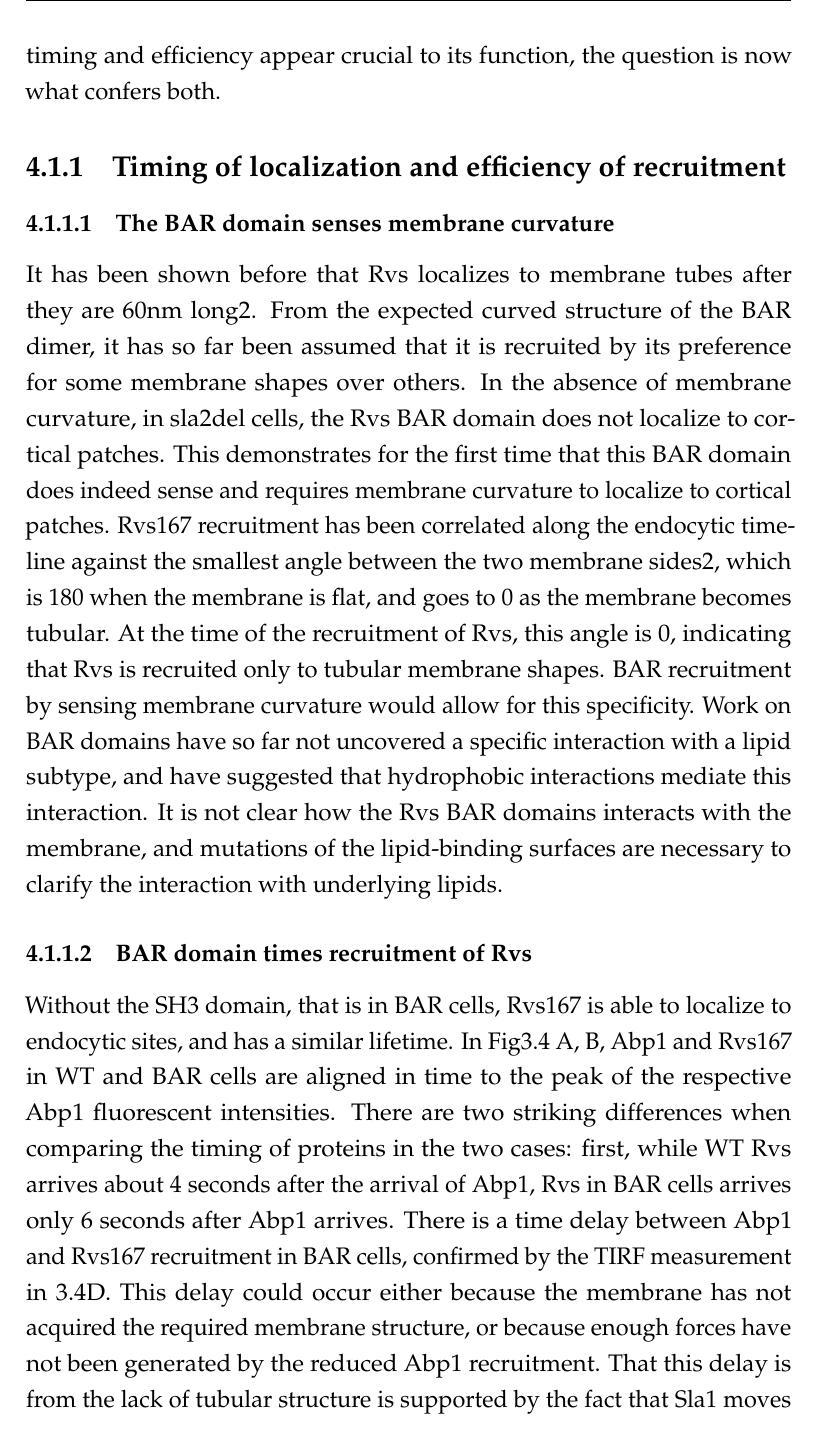
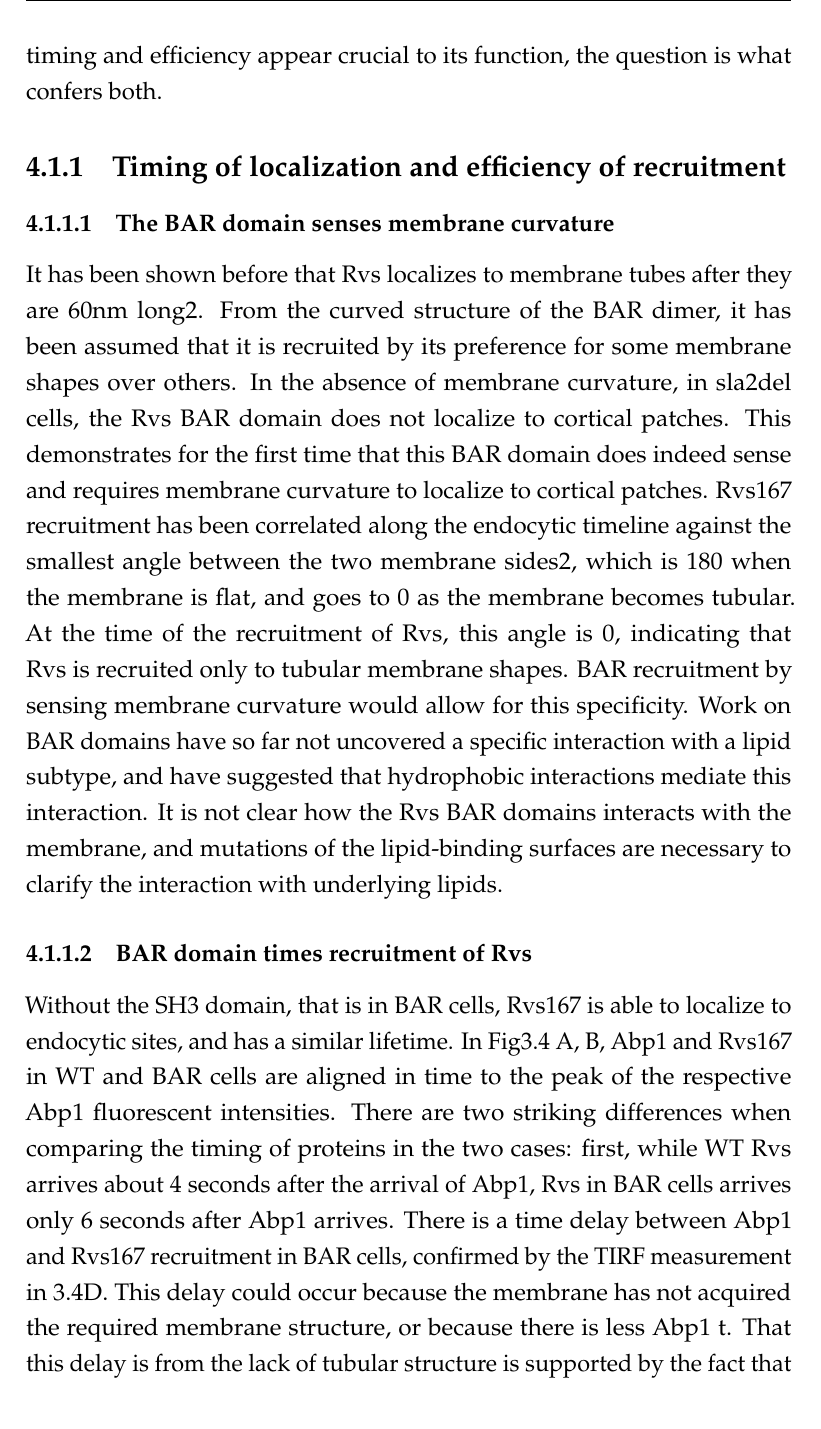
Before and after one commit to deepikaamenon/thesis_2021, a LaTeX thesis (main.tex, which reads Chapters/Discussion.tex): part of page 68 of 89, cut so that both start at the same text. Compiled offline with pdfLaTeX.

Commit message:
txs auto checkin

```diff
--- a/Chapters/Discussion.tex
+++ b/Chapters/Discussion.tex
@@ -9,17 +8,17 @@ I propose that Rvs localizes by interactions of the BAR domains of the Rvs compl
 Here I discuss the main findings of this thesis in support of these propositions.
 
 \section{Recruitment of Rvs to endocytic sites}
-Rvs is relatively short-lived protein at endocytic sites, recruited in the last stage, to membrane tubes1–3: timing and position appear to be tightly regulated. FCS measurements have shown that the cytoplasmic content of Rvs167, as well as that of Rvs161 is quite high compared to other endocytic proteins4: many early proteins, and several of the later WASP/ Myosin module like Las17, Vrp1, type1 myosins, are measured at 80-240nM, while cytoplasmic intensity of 161 is 721nM, and 167 is measured at 354nM. In spite of this, relatively few numbers of Rvs are recruited to endocytic sites, suggesting that cytoplasmic concentration alone does not determine recruitment dynamics. Comparison between FCS measurements of cytoplasmic concentration for different endocytic proteins, and their recruitment to the endocytic sites indicates low correlation between the two, perhaps unsurprisingly, requiring that other directed mechanisms recruit proteins in a timed and efficient manner. In the case of Rvs, both timing and efficiency appear crucial to its function, the question is now what confers both.
+Rvs is relatively short-lived protein at endocytic sites, recruited in the last stage, to membrane tubes1–3: timing and position appear to be tightly regulated. FCS measurements have shown that the cytoplasmic content of Rvs167, as well as that of Rvs161 is quite high compared to other endocytic proteins4: many early proteins, and several of the later WASP/ Myosin module like Las17, Vrp1, type1 myosins, are measured at 80-240nM, while cytoplasmic intensity of 161 is 721nM, and 167 is measured at 354nM. In spite of this, relatively few numbers of Rvs are recruited to endocytic sites, suggesting that cytoplasmic concentration alone does not determine recruitment dynamics. Comparison between FCS measurements of cytoplasmic concentration for different endocytic proteins, and their recruitment to the endocytic sites indicates low correlation between the two, perhaps unsurprisingly, requiring that other directed mechanisms recruit proteins in a timed and efficient manner. In the case of Rvs, both timing and efficiency appear crucial to its function, the question is what confers both.
 
 \subsection{Timing of localization and efficiency of recruitment}
 
 \subsubsection{The BAR domain senses membrane curvature}
-It has been shown before that Rvs localizes to membrane tubes after they are 60nm long2. From the expected curved structure of the BAR dimer, it has so far been assumed that it is recruited by its preference for some membrane shapes over others. In the absence of membrane curvature, in sla2del cells, the Rvs BAR domain does not localize to cortical patches. This demonstrates for the first time that this BAR domain does indeed sense and requires membrane curvature to localize to cortical patches. Rvs167 recruitment has been correlated along the endocytic timeline against the smallest angle between the two membrane sides2, which is 180 when the membrane is flat, and goes to 0 as the membrane becomes tubular. At the time of the recruitment of Rvs, this angle is 0, indicating that Rvs is recruited only to tubular membrane shapes. BAR recruitment by sensing membrane curvature would allow for this specificity. Work on BAR domains have so far not uncovered a specific interaction with a lipid subtype, and have suggested that hydrophobic interactions mediate this interaction. It is not clear how the Rvs BAR domains interacts with the membrane, and mutations of the lipid-binding surfaces are necessary to clarify the interaction with underlying lipids.
+It has been shown before that Rvs localizes to membrane tubes after they are 60nm long2. From the curved structure of the BAR dimer, it has been assumed that it is recruited by its preference for some membrane shapes over others. In the absence of membrane curvature, in sla2del cells, the Rvs BAR domain does not localize to cortical patches. This demonstrates for the first time that this BAR domain does indeed sense and requires membrane curvature to localize to cortical patches. Rvs167 recruitment has been correlated along the endocytic timeline against the smallest angle between the two membrane sides2, which is 180 when the membrane is flat, and goes to 0 as the membrane becomes tubular. At the time of the recruitment of Rvs, this angle is 0, indicating that Rvs is recruited only to tubular membrane shapes. BAR recruitment by sensing membrane curvature would allow for this specificity. Work on BAR domains have so far not uncovered a specific interaction with a lipid subtype, and have suggested that hydrophobic interactions mediate this interaction. It is not clear how the Rvs BAR domains interacts with the membrane, and mutations of the lipid-binding surfaces are necessary to clarify the interaction with underlying lipids.
 
 \subsubsection{BAR domain times recruitment of Rvs}
 
 Without the SH3 domain, that is in BAR cells, Rvs167 is able to localize to endocytic sites, and has a similar lifetime. In Fig3.4 A, B, Abp1 and Rvs167 in WT and BAR cells are aligned in time to the peak of the respective Abp1 fluorescent intensities. There are two striking differences when comparing the timing of proteins in the two cases: first, while WT Rvs arrives about 4 seconds after the arrival of Abp1, Rvs in BAR cells arrives only 6 seconds after Abp1 arrives. There is a time delay between Abp1 and Rvs167 recruitment in BAR cells, confirmed by the TIRF measurement in 3.4D.
-This delay could occur either because the membrane has not acquired the required membrane structure, or because enough forces have not been generated by the reduced Abp1 recruitment. That this delay is from the lack of tubular structure is supported by the fact that Sla1 moves inwards at a slower rate in BAR cells, which would mean that it takes longer for the membrane to reach the same dimensions as the WT. Also in support of this, BAR arrives at Sla1 at when it has moved inwards 25-35nm, which is also the Sla1 distance moved when WT Rvs arrives. To be noted is that Sla1 is not directly at the plasma membrane, and the centroid of Sla1 sits about 20nm higher on the flat plasma membrane than Sla2. Therefore, a 25-35 distance of Sla1 would correspond to 45-55 nm of membrane invagination, by which point, the membrane is already parallel, and this is consistent with Rvs arrival at invaginated tubes. This suggests that what times Rvs recruitment to endocytic sites is a particular membrane invagination length, and that this timing is provided by the BAR domain.
+This delay could occur because the membrane has not acquired the required membrane structure, or because there is less Abp1 t. That this delay is from the lack of tubular structure is supported by the fact that Sla1 moves inwards at a slower rate in BAR cells, which would mean that it takes longer for the membrane to reach the same dimensions as the WT. Also in support of this, BAR arrives at Sla1 at when it has moved inwards 25-35nm, which is also the Sla1 distance moved when WT Rvs arrives. To be noted is that Sla1 is not directly at the plasma membrane, and the centroid of Sla1 sits about 20nm higher on the flat plasma membrane than Sla2. Therefore, a 25-35 distance of Sla1 would correspond to 45-55 nm of membrane invagination, by which point, the membrane is already parallel, and this is consistent with Rvs arrival at invaginated tubes. This suggests that what times Rvs recruitment to endocytic sites is a particular membrane invagination length, and that this timing is provided by the BAR domain.
 
 Second, while in the WT cells, the Abp1 and Rvs167 fluorescent intensity peaks and consequent decay coincide, this is not true for the BAR cells. Rvs in these cells peaks several seconds after Abp1 intensity starts to drop. Abp1 drop is expected to indicate the disassembly of the actin network, and Rvs drop indicates membrane scission, which results in the disassembly of Rvs on the membrane tube. A decoupling of the two could indicate that the actin disassembly and membrane scission do not coincide in BAR cells. The source of the Abp1 and Rvs167 peak mismatch in BAR cells is unclear. Since Rvs molecules in BAR cells sense membrane curvature, it is mostly likely that the BAR dimers are interacting with the membrane tube, so the decay in Rvs intensity in BAR cells most likely indicates membrane scission. This could imply that Abp1 is disassembled from the actin network before membrane scission. Tracking a second actin network marker like Arc18, or actin itself could clarify this issue.
 
```
Also changed, not shown: Chapters/Discussion.tex (1 more changed lines).
